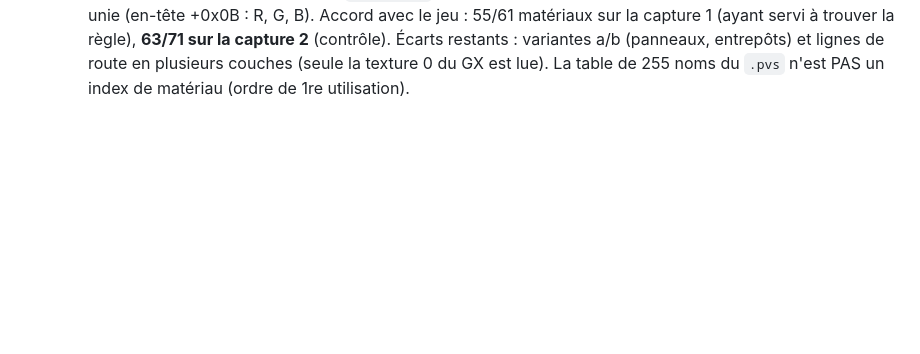
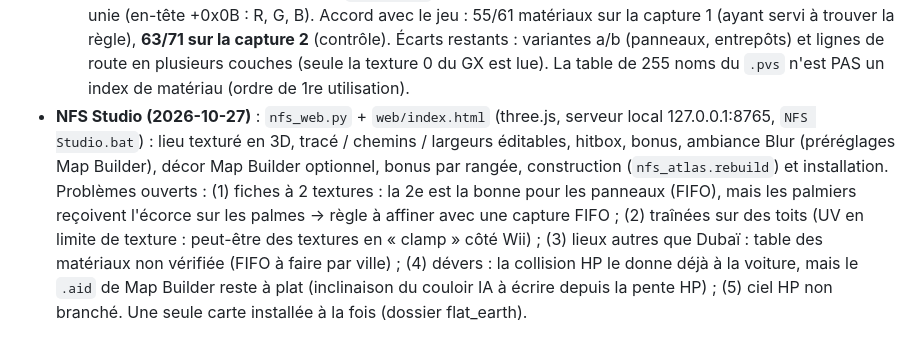
Before and after one commit to Ov3r-MAG1STR4L/blur-re, a Markdown page: docs/CONNAISSANCES.md, the part around the change. GitHub-like rendering; blank space fills up the shorter version.

Commit message:
Projet J : état de NFS Studio et problèmes ouverts (docs)
Co-Authored-By: Claude Opus 5.5 <noreply@anthropic.com>

```diff
--- a/docs/CONNAISSANCES.md
+++ b/docs/CONNAISSANCES.md
@@ -1079,3 +1079,12 @@ dans `Blur_test` (à coordonner avec la session des routes inversées). Aucun ci
     la capture 2** (contrôle). Écarts restants : variantes a/b (panneaux, entrepôts) et lignes de route en
     plusieurs couches (seule la texture 0 du GX est lue). La table de 255 noms du `.pvs` n'est PAS un index de
     matériau (ordre de 1re utilisation).
+- **NFS Studio (2026-10-27)** : `nfs_web.py` + `web/index.html` (three.js, serveur local 127.0.0.1:8765,
+  `NFS Studio.bat`) : lieu texturé en 3D, tracé / chemins / largeurs éditables, hitbox, bonus, ambiance Blur
+  (préréglages Map Builder), décor Map Builder optionnel, bonus par rangée, construction (`nfs_atlas.rebuild`) et
+  installation. Problèmes ouverts : (1) fiches à 2 textures : la 2e est la bonne pour les panneaux (FIFO), mais
+  les palmiers reçoivent l'écorce sur les palmes -> règle à affiner avec une capture FIFO ; (2) traînées sur des
+  toits (UV en limite de texture : peut-être des textures en « clamp » côté Wii) ; (3) lieux autres que Dubaï :
+  table des matériaux non vérifiée (FIFO à faire par ville) ; (4) dévers : la collision HP le donne déjà à la
+  voiture, mais le `.aid` de Map Builder reste à plat (inclinaison du couloir IA à écrire depuis la pente HP) ;
+  (5) ciel HP non branché. Une seule carte installée à la fois (dossier flat_earth).
```
